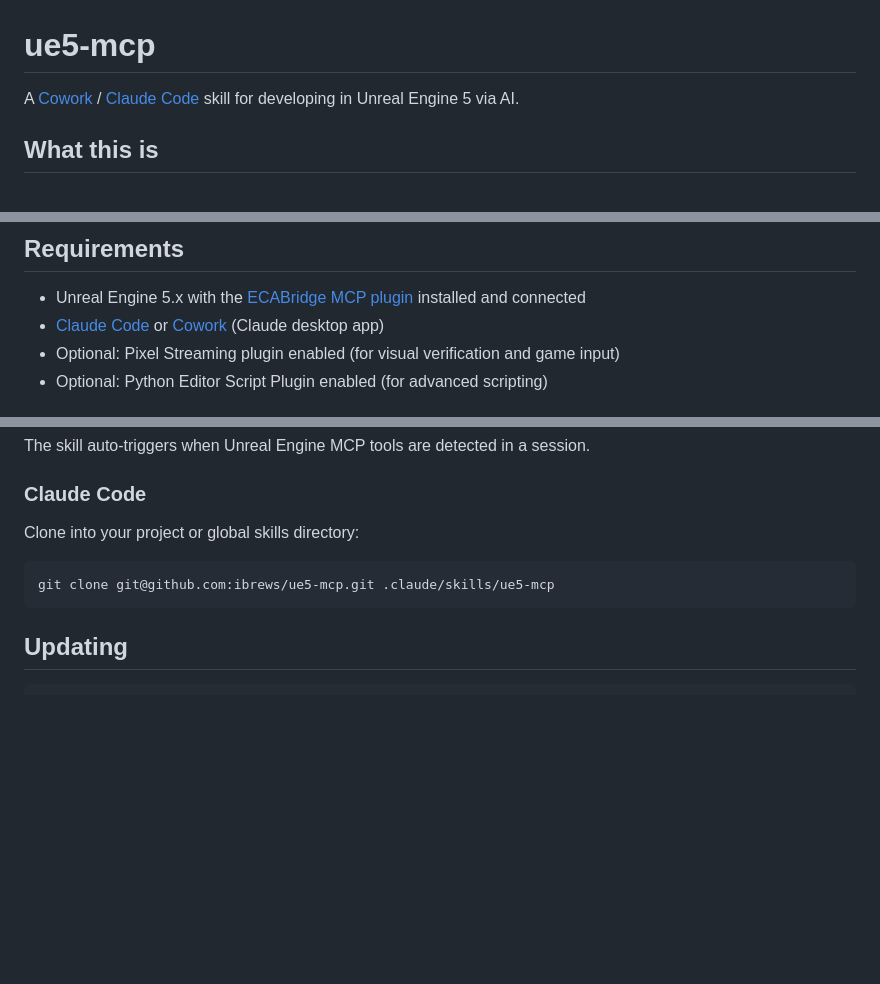
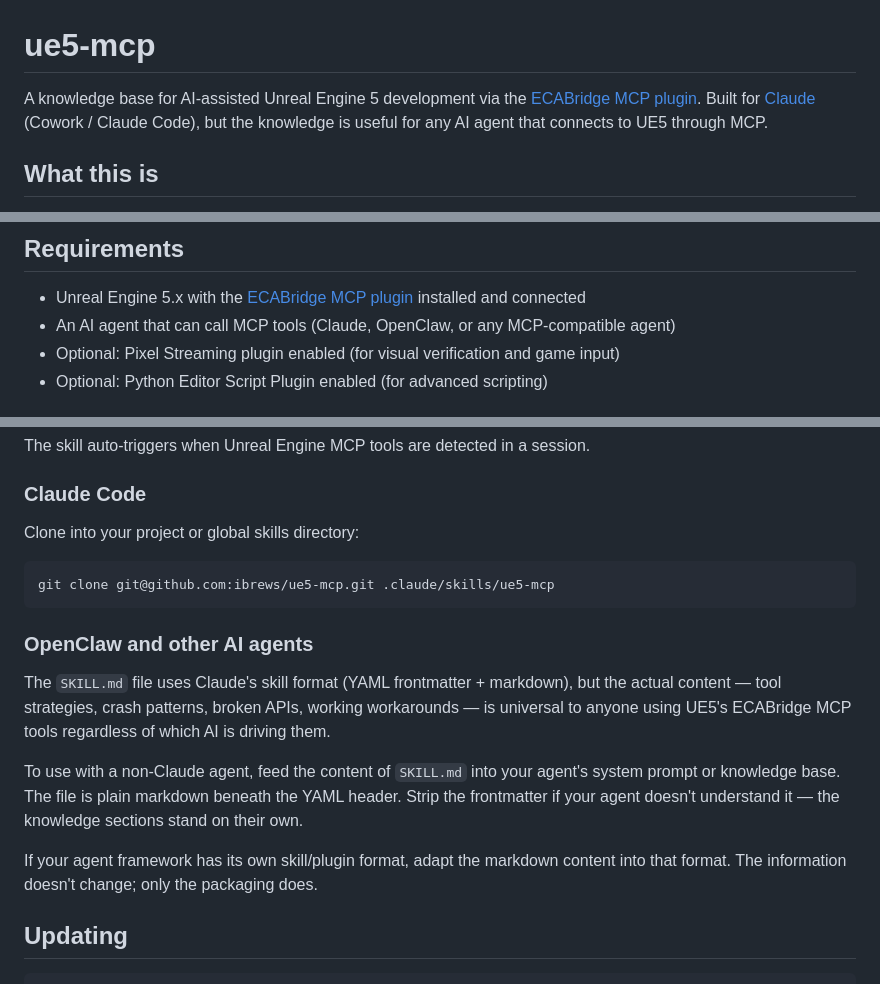
Before and after one commit to ibrews/ue5-mcp, a Markdown page: README.md, 3 parts joined by grey strips. Drawn GitHub-style; blank space fills up the shorter version.

Commit message:
Add OpenClaw and non-Claude agent compatibility

````diff
--- a/README.md
+++ b/README.md
@@ -1,6 +1,6 @@
 # ue5-mcp
 
-A [Cowork](https://claude.ai) / [Claude Code](https://docs.claude.com/en/docs/claude-code) skill for developing in Unreal Engine 5 via AI.
+A knowledge base for AI-assisted Unreal Engine 5 development via the [ECABridge MCP plugin](https://www.unrealengine.com/marketplace/en-US/product/ecabridge). Built for [Claude](https://claude.ai) (Cowork / Claude Code), but the knowledge is useful for any AI agent that connects to UE5 through MCP.
 
 ## What this is
 
@@ -20,7 +20,7 @@ This skill gives Claude that knowledge upfront so it doesn't have to rediscover
 ## Requirements
 
 - Unreal Engine 5.x with the [ECABridge MCP plugin](https://www.unrealengine.com/marketplace/en-US/product/ecabridge) installed and connected
-- [Claude Code](https://docs.claude.com/en/docs/claude-code) or [Cowork](https://claude.ai) (Claude desktop app)
+- An AI agent that can call MCP tools (Claude, OpenClaw, or any MCP-compatible agent)
 - Optional: Pixel Streaming plugin enabled (for visual verification and game input)
 - Optional: Python Editor Script Plugin enabled (for advanced scripting)
 
@@ -44,6 +44,14 @@ Clone into your project or global skills directory:
 git clone git@github.com:ibrews/ue5-mcp.git .claude/skills/ue5-mcp
 ```
 
+### OpenClaw and other AI agents
+
+The `SKILL.md` file uses Claude's skill format (YAML frontmatter + markdown), but the actual content — tool strategies, crash patterns, broken APIs, working workarounds — is universal to anyone using UE5's ECABridge MCP tools regardless of which AI is driving them.
+
+To use with a non-Claude agent, feed the content of `SKILL.md` into your agent's system prompt or knowledge base. The file is plain markdown beneath the YAML header. Strip the frontmatter if your agent doesn't understand it — the knowledge sections stand on their own.
+
+If your agent framework has its own skill/plugin format, adapt the markdown content into that format. The information doesn't change; only the packaging does.
+
 ## Updating
 
 ```bash
````
